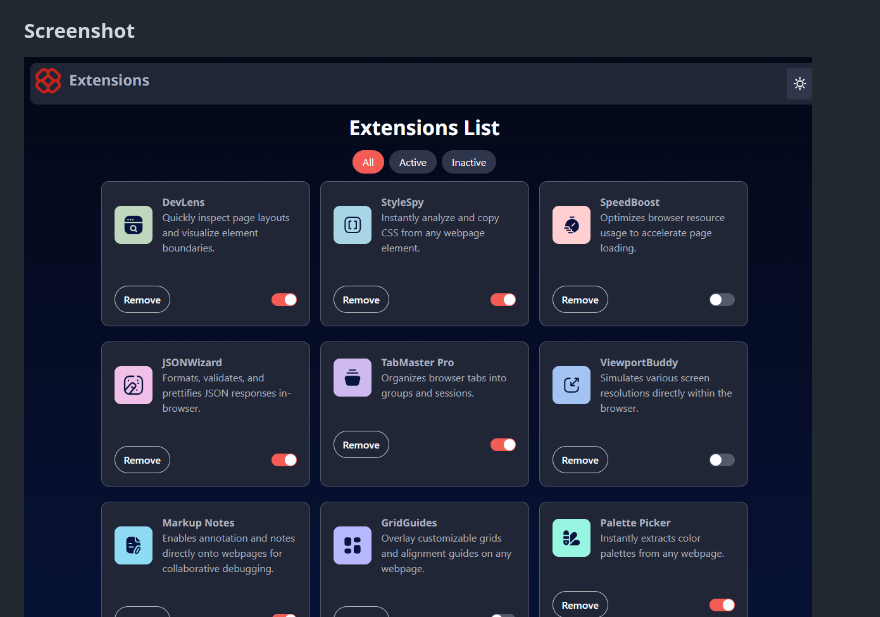
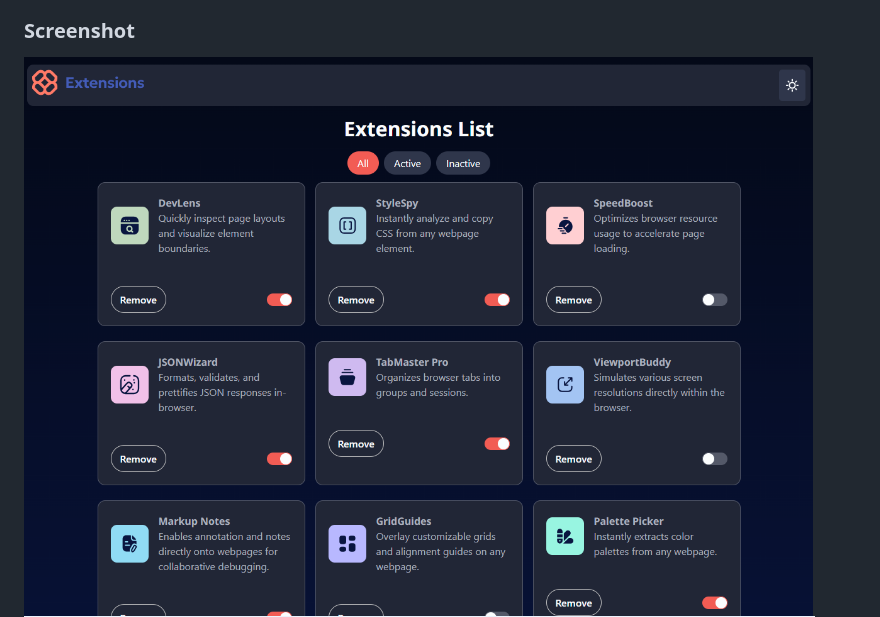
Before and after one commit to DrMetr/Browser-extension-manager-challenge, a Markdown page: README.md, the part around the change printed below. Drawn GitHub-style; pictures changed too: image-2.png (added).

Commit message:
readme upd

```diff
--- a/README.md
+++ b/README.md
@@ -29,7 +29,7 @@ Users should be able to:
 - See hover and focus states for all interactive elements on the page
 
 ### Screenshot
-![Screenshot dark mode](image.png)
+![Screenshot dark mode](image-2.png)
 ![Screenshot light mode](image-1.png)
 
 ### Links
```
Also changed, not shown: other parts of README.md (+1 -1 lines).
